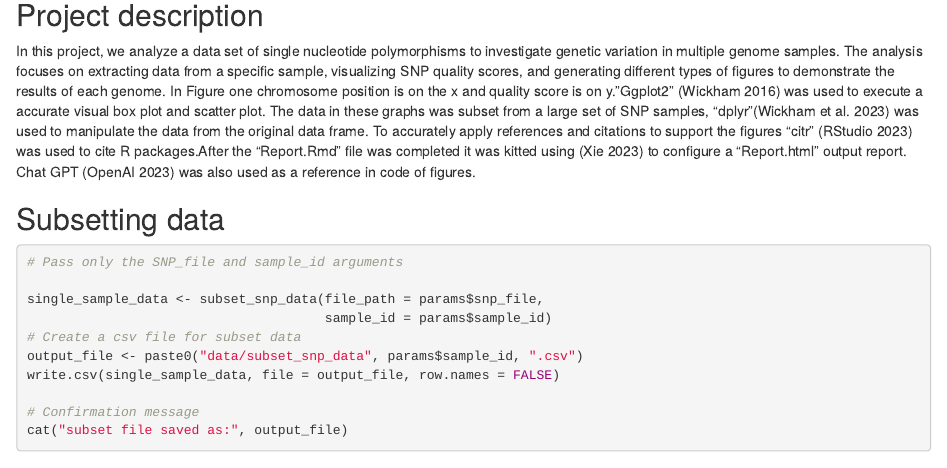
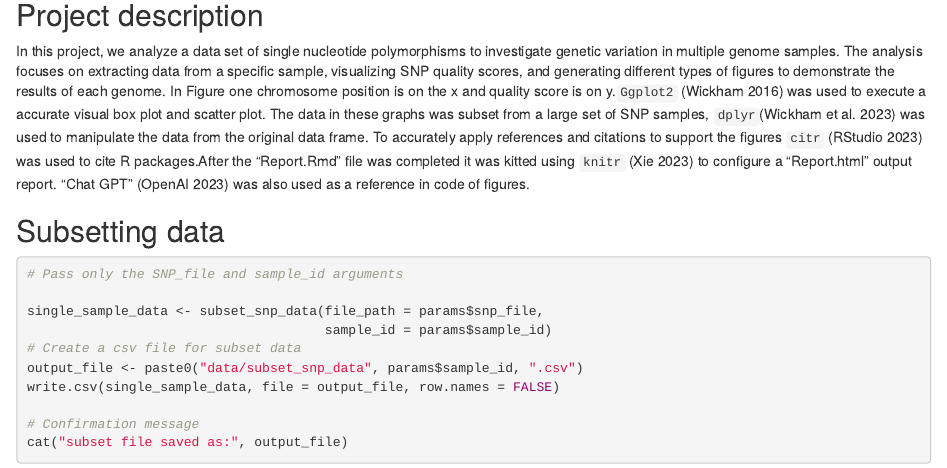
Before and after one commit to 2024f-usf-biol-422/learning-r-git-lyssraamirez, an R Markdown document (Report.Rmd): the page in a window 1100 px wide, from 440 px down. Rendered offline with R 4.5, knitr and Pandoc, with nearby package versions.

Commit message:
Fix citation

````diff
--- a/Report.Rmd
+++ b/Report.Rmd
@@ -25,11 +25,11 @@ investigate genetic variation in multiple genome samples. The analysis focuses
 on extracting data from a specific sample, visualizing SNP quality scores, and
 generating different types of figures to demonstrate the results of each
 genome. In Figure one chromosome position is on the x and quality score is on
-y."Ggplot2" [@wickham2016ggplot2] was used to execute a accurate visual box plot and scatter plot.
-The data in these graphs was subset from a large set of SNP samples, "dplyr"[@wickham2023dplyr]
+y.`Ggplot2` [@wickham2016ggplot2] was used to execute a accurate visual box plot and scatter plot.
+The data in these graphs was subset from a large set of SNP samples, `dplyr`[@wickham2023dplyr]
 was used to manipulate the data from the original data frame. To accurately
-apply references and citations to support the figures "citr" [@rstudio2023citr] was used to cite
-R packages.After the "Report.Rmd" file was completed it was kitted using [@xie2023knitr] to configure a "Report.html" output report. Chat GPT [@openai2023chatgpt] was also used as a reference in code of figures.
+apply references and citations to support the figures `citr` [@rstudio2023citr] was used to cite
+R packages.After the "Report.Rmd" file was completed it was kitted using `knitr` [@xie2023knitr] to configure a "Report.html" output report. "Chat GPT" [@openai2023chatgpt] was also used as a reference in code of figures.
 
 ## Subsetting data
 ```{r subet-data}
````
